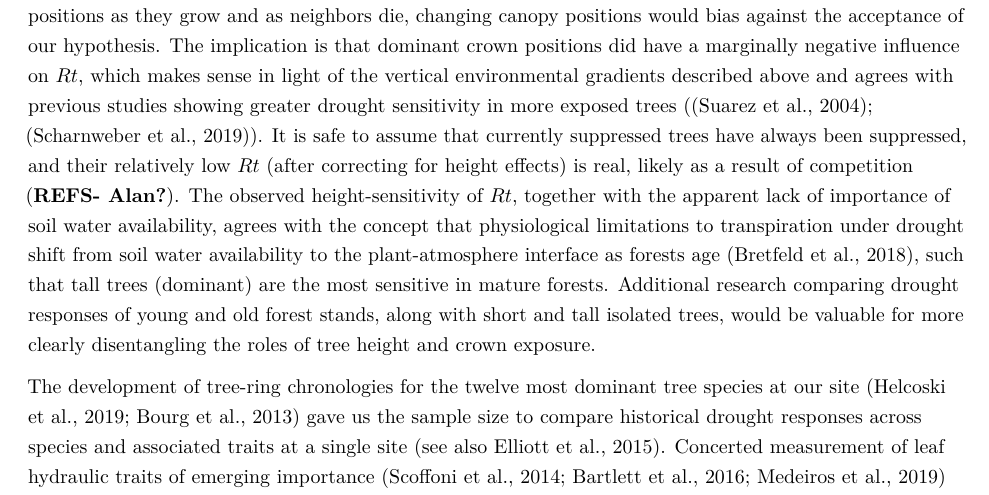
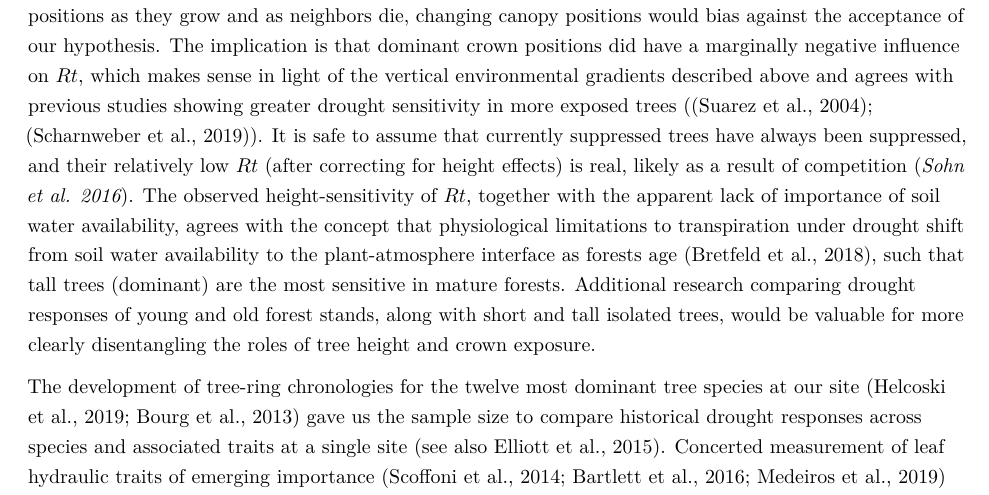
Before and after one commit to SCBI-ForestGEO/McGregor_climate-sensitivity-variation, an R Markdown document (manuscript/climate_sensitivity_draft.Rmd): part of page 12 of 19, cut so that both start at the same text. The pictures show the output file manuscript/climate_sensitivity_draft.pdf that the author committed with the source.

Commit message:
added Sohn ref

```diff
--- a/manuscript/climate_sensitivity_draft.Rmd
+++ b/manuscript/climate_sensitivity_draft.Rmd
@@ -193,7 +193,7 @@ Our analysis indicates that height--as opposed to canopy position or soil water
 
 *Height and dominant canopy position had stronger negative effects in this drought than in the others (Tables 4-5), which could potentially be linked to the key reality that this was the longest and most severe multiannual drought in recent history, increasing height's propensity to be a stronger predictor of mortality [@stovall_tree_2019].* **see comment 49**
 
-Our analysis does have the limitation that canopy positions were re-cored in 2018 and undoubtedly changed for some trees since the 1960s, and we note that $CP$ became an increasingly poor predictor moving back in time from 1999 to 1966 (Table 4). However, because trees would generally advance towards more dominant positions as they grow and as neighbors die, changing canopy positions would bias against the acceptance of our hypothesis. The implication is that dominant crown positions did have a marginally negative influence on $Rt$, which makes sense in light of the vertical environmental gradients described above and agrees with previous studies showing greater drought sensitivity in more exposed trees ([@suarez_factors_2004]; [@scharnweber_confessions_2019]). It is safe to assume that currently suppressed trees have always been suppressed, and their relatively low $Rt$ (after correcting for height effects) is real, likely as a result of competition (**REFS- Alan?**). The observed height-sensitivity of $Rt$, together with the apparent lack of importance of soil water availability, agrees with the concept that physiological limitations to transpiration under drought shift from soil water availability to the plant-atmosphere interface as forests age [@bretfeld_plant_2018], such that tall trees (dominant) are the most sensitive in mature forests. Additional research comparing drought responses of young and old forest stands, along with short and tall isolated trees, would be valuable for more clearly disentangling the roles of tree height and crown exposure.
+Our analysis does have the limitation that canopy positions were re-cored in 2018 and undoubtedly changed for some trees since the 1960s, and we note that $CP$ became an increasingly poor predictor moving back in time from 1999 to 1966 (Table 4). However, because trees would generally advance towards more dominant positions as they grow and as neighbors die, changing canopy positions would bias against the acceptance of our hypothesis. The implication is that dominant crown positions did have a marginally negative influence on $Rt$, which makes sense in light of the vertical environmental gradients described above and agrees with previous studies showing greater drought sensitivity in more exposed trees ([@suarez_factors_2004]; [@scharnweber_confessions_2019]). It is safe to assume that currently suppressed trees have always been suppressed, and their relatively low $Rt$ (after correcting for height effects) is real, likely as a result of competition (*[Sohn et al. 2016](https://www.sciencedirect.com/science/article/pii/S0378112716304029)*). The observed height-sensitivity of $Rt$, together with the apparent lack of importance of soil water availability, agrees with the concept that physiological limitations to transpiration under drought shift from soil water availability to the plant-atmosphere interface as forests age [@bretfeld_plant_2018], such that tall trees (dominant) are the most sensitive in mature forests. Additional research comparing drought responses of young and old forest stands, along with short and tall isolated trees, would be valuable for more clearly disentangling the roles of tree height and crown exposure.
 
 The development of tree-ring chronologies for the twelve most dominant tree species at our site [@helcoski_growing_2019; @bourg_initial_2013] gave us the sample size to compare historical drought responses across species and associated traits at a single site [see also @elliott_forest_2015]. Concerted measurement of leaf hydraulic traits of emerging importance [@scoffoni_leaf_2014; @bartlett_correlations_2016; @medeiros_extensive_2019] allowed novel insights into the role of hydraulic traits in shaping drought response. The finding that $PLA_{dry}$ and $\pi_{tlp}$ can be useful for predicting drought responses of tree growth (Tables 1,4,5) is both novel and consistent with previous studies linking these traits to habitat and drought tolerance. Previous studies have demostrated that $\pi_{tlp}$ and $PLA_{dry}$ are physiologically meaningful traits linked to species distribution along moisture gradients [@medeiros_extensive_2019; @simeone_coupled_2019; @marechaux_drought_2015] (*Rosas et al. 2019, DOI: 10.1111/nph.15684*, [Fletcher et al. 2018](https://bsapubs.onlinelibrary.wiley.com/doi/full/10.1002/ajb2.1164)), and our findings indicate that these traits also influence drought responses. Furthermore, the observed linkage of $\pi_{tlp}$ to $Rt$ in this forest aligns with observations in the Amazon that $\pi_{tlp}$ is higher in drought-intolerant that drought-tolerant plant functional types and adds support to the idea that this trait is useful for categorizing and representing species' drought responses in models (*Powell et al. 2016, DOI: 10.1111/gcb.13731*). Because both $PLA_{dry}$ and $\pi_{tlp}$, which can be measured relatively easily  [@bartlett_rapid_2012; @scoffoni_leaf_2014], they hold promise for predicting drought growth responses across species. The importance of linking species' traits to drought responses increases with tree species diversity; whereas it is feasible to study drought responses for all dominant species in most boreal and temperate forests (e.g., this study), this becomes difficult to impossible for species that don't form annual rings, and for diverse tropical forests. Although progress is being made for the tropics [@schongart_dendroecological_2017], a full linkage hydraulic traits to drought responses would be invaluable for forecasting how little-known species and whole forests will respond to future droughts (*Powell et al. 2016, DOI: 10.1111/gcb.13731*).
 
```
Also changed, not shown: manuscript/climate_sensitivity_draft.pdf, 2 other files.
